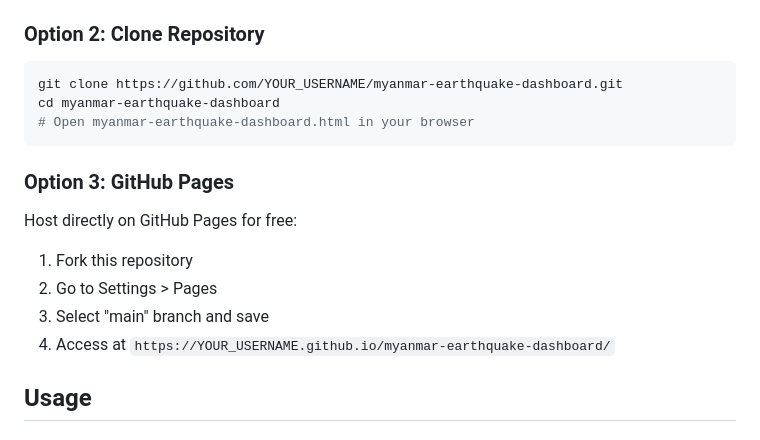
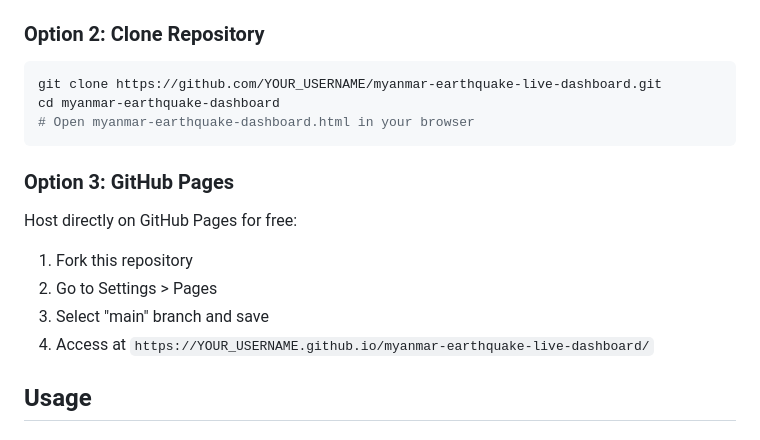
Before and after one commit to drtinkooo/myanmar-earthquake-live-dashboard, a Markdown page: README.md, the part around the change. Drawn GitHub-style.

````diff
--- a/README.md
+++ b/README.md
@@ -44,7 +44,7 @@ Simply open `myanmar-earthquake-dashboard.html` in any modern web browser. No se
 
 ### Option 2: Clone Repository
 ```bash
-git clone https://github.com/YOUR_USERNAME/myanmar-earthquake-dashboard.git
+git clone https://github.com/YOUR_USERNAME/myanmar-earthquake-live-dashboard.git
 cd myanmar-earthquake-dashboard
 # Open myanmar-earthquake-dashboard.html in your browser
 ```
@@ -54,7 +54,7 @@ Host directly on GitHub Pages for free:
 1. Fork this repository
 2. Go to Settings > Pages
 3. Select "main" branch and save
-4. Access at `https://YOUR_USERNAME.github.io/myanmar-earthquake-dashboard/`
+4. Access at `https://YOUR_USERNAME.github.io/myanmar-earthquake-live-dashboard/`
 
 ## Usage
 
````
